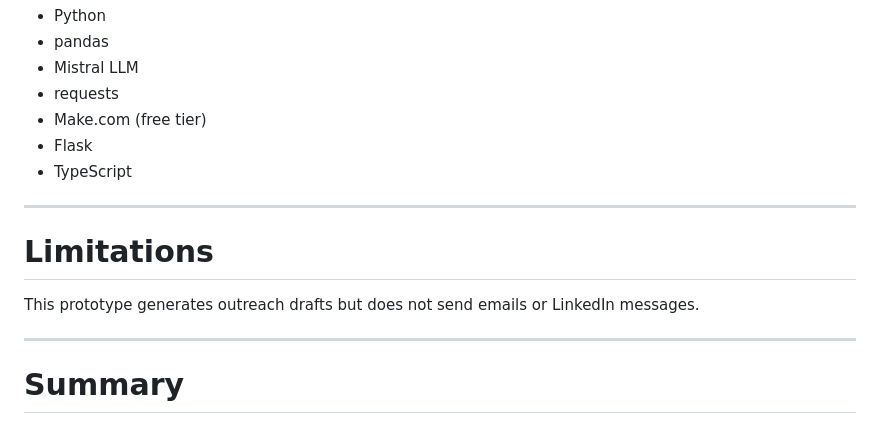
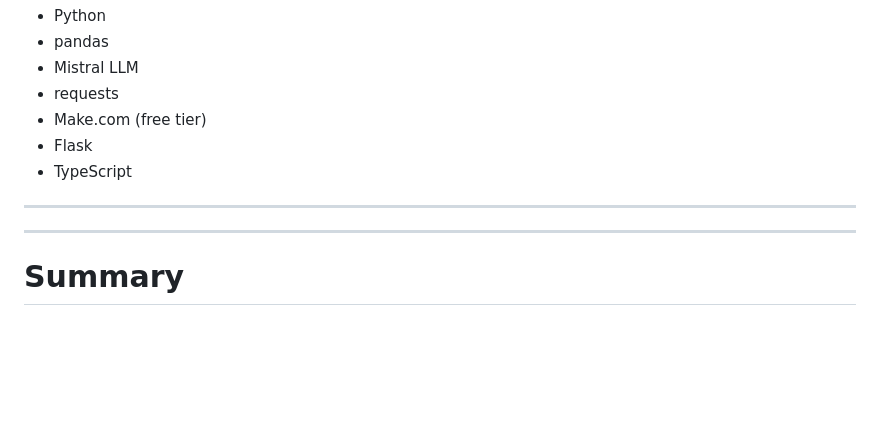
Before and after one commit to Suckaaatit/anakin, a Markdown page: README.md, the part around the change. GitHub-like rendering; blank space fills up the shorter version.

```diff
--- a/README.md
+++ b/README.md
@@ -260,9 +260,7 @@ Supports tracking:
 
 ---
 
-# Limitations
 
-This prototype generates outreach drafts but does not send emails or LinkedIn messages.
 
 ---
 
```
